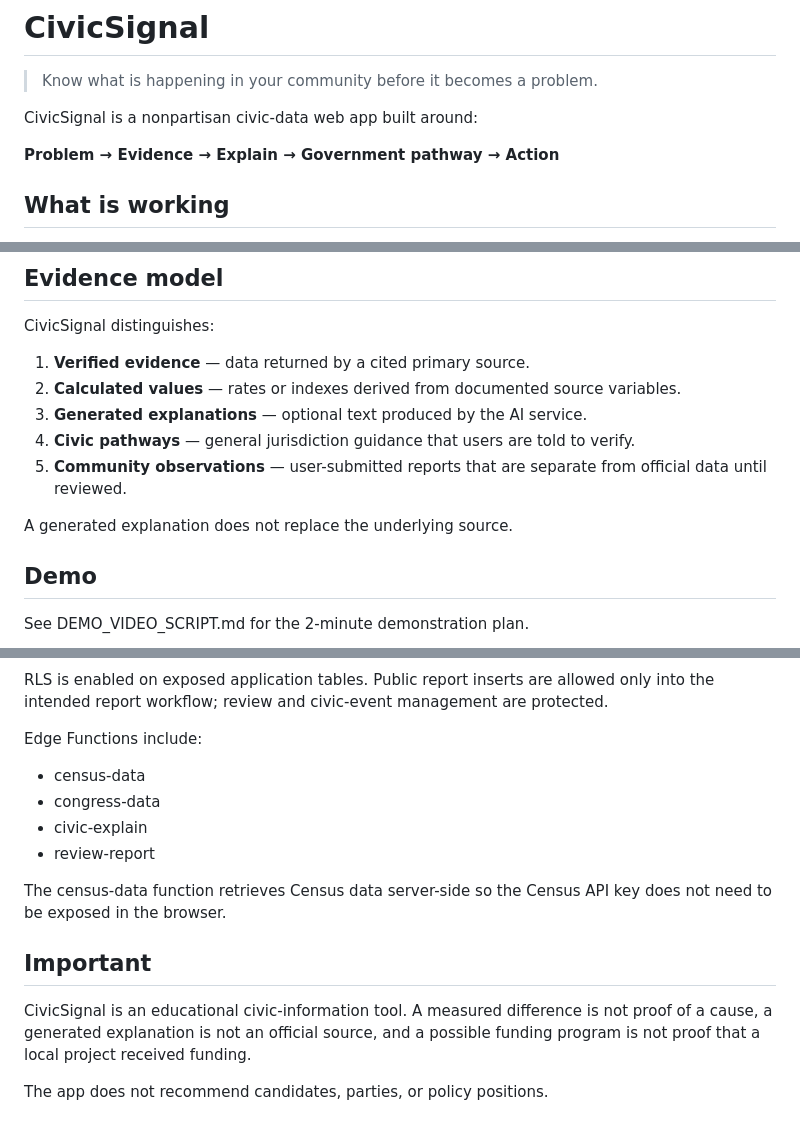
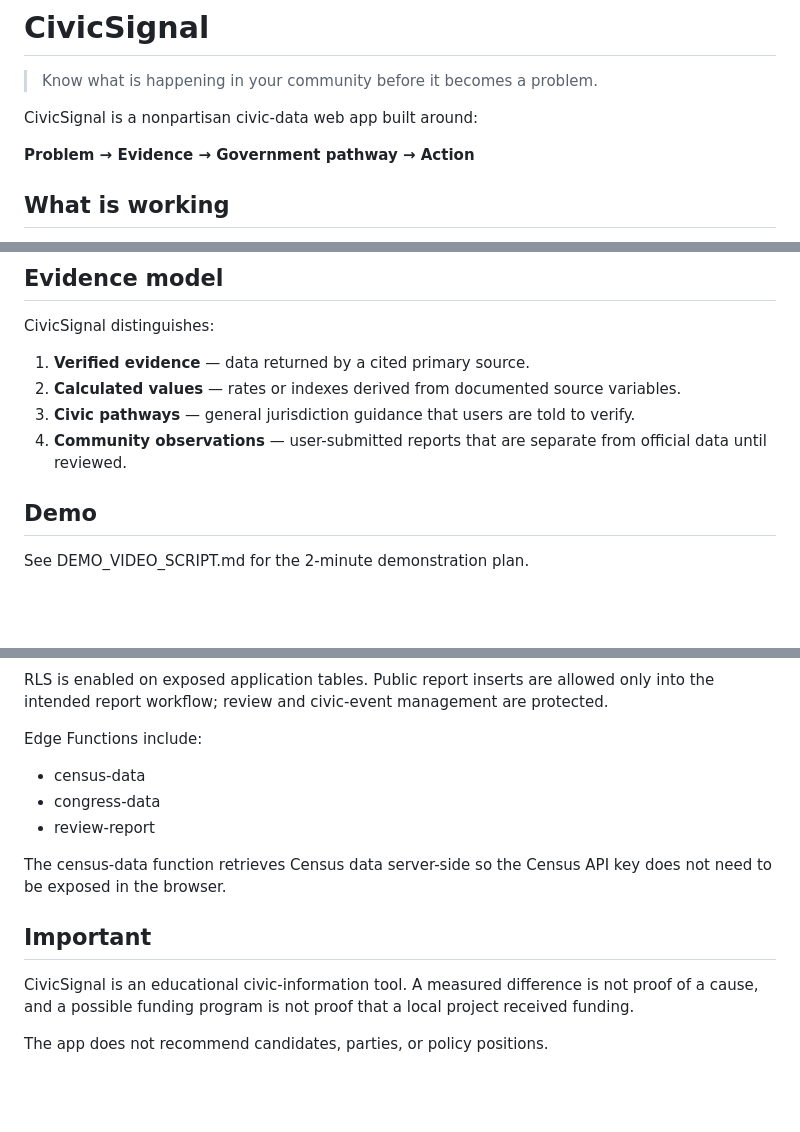
Before and after one commit to Kavishff248/CongressionalApp1, a Markdown page: README.md, 3 parts joined by grey strips. GitHub-like rendering; blank space fills up the shorter version.

Commit message:
Remove remaining AI references from CivicSignal

```diff
--- a/README.md
+++ b/README.md
@@ -4,7 +4,7 @@
 
 CivicSignal is a nonpartisan civic-data web app built around:
 
-**Problem → Evidence → Explain → Government pathway → Action**
+**Problem → Evidence → Government pathway → Action**
 
 ## What is working
 
@@ -74,11 +73,9 @@ CivicSignal distinguishes:
 
 1. **Verified evidence** — data returned by a cited primary source.
 2. **Calculated values** — rates or indexes derived from documented source variables.
-3. **Generated explanations** — optional text produced by the AI service.
 4. **Civic pathways** — general jurisdiction guidance that users are told to verify.
 5. **Community observations** — user-submitted reports that are separate from official data until reviewed.
 
-A generated explanation does not replace the underlying source.
 
 ## Demo
 
@@ -111,13 +108,12 @@ Edge Functions include:
 
 - census-data
 - congress-data
-- civic-explain
 - review-report
 
 The census-data function retrieves Census data server-side so the Census API key does not need to be exposed in the browser.
 
 ## Important
 
-CivicSignal is an educational civic-information tool. A measured difference is not proof of a cause, a generated explanation is not an official source, and a possible funding program is not proof that a local project received funding.
+CivicSignal is an educational civic-information tool. A measured difference is not proof of a cause, and a possible funding program is not proof that a local project received funding.
 
 The app does not recommend candidates, parties, or policy positions.
```
Also changed, not shown: other parts of README.md (+0 -1 lines).
